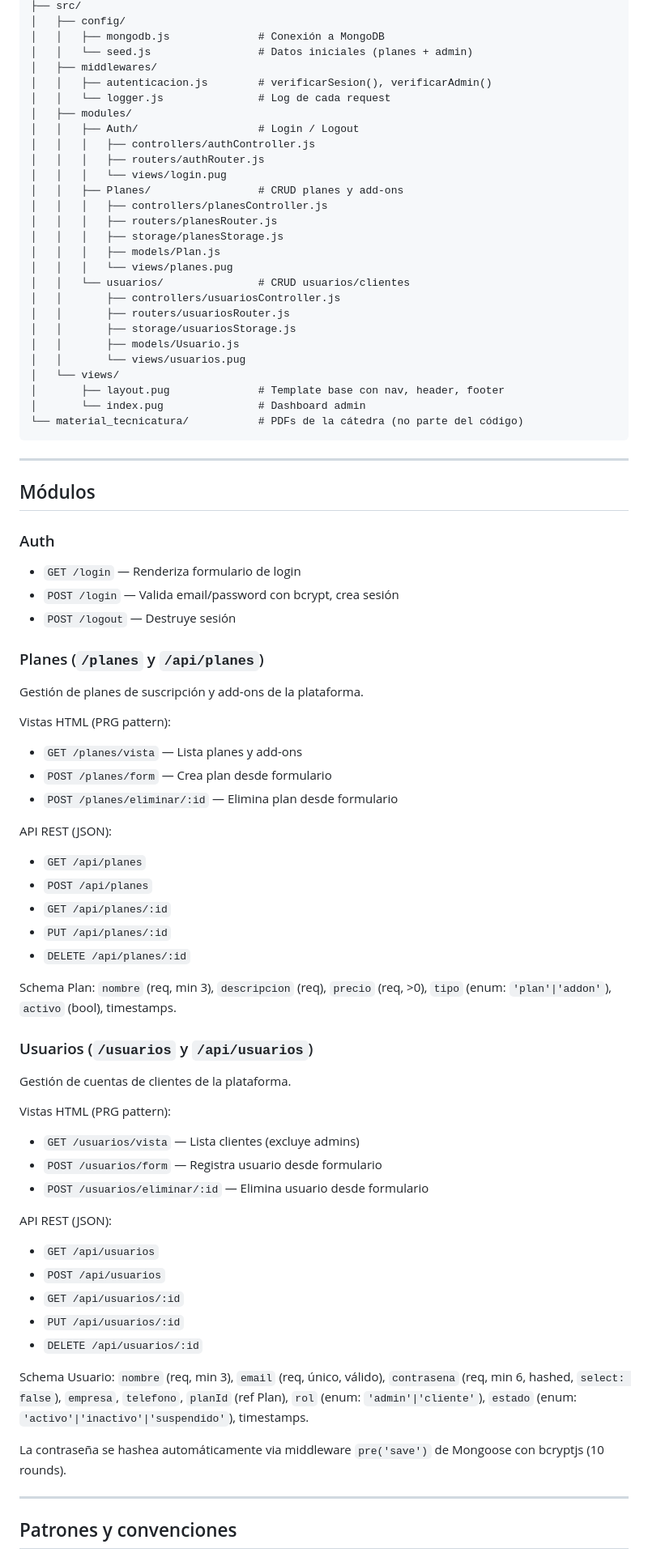
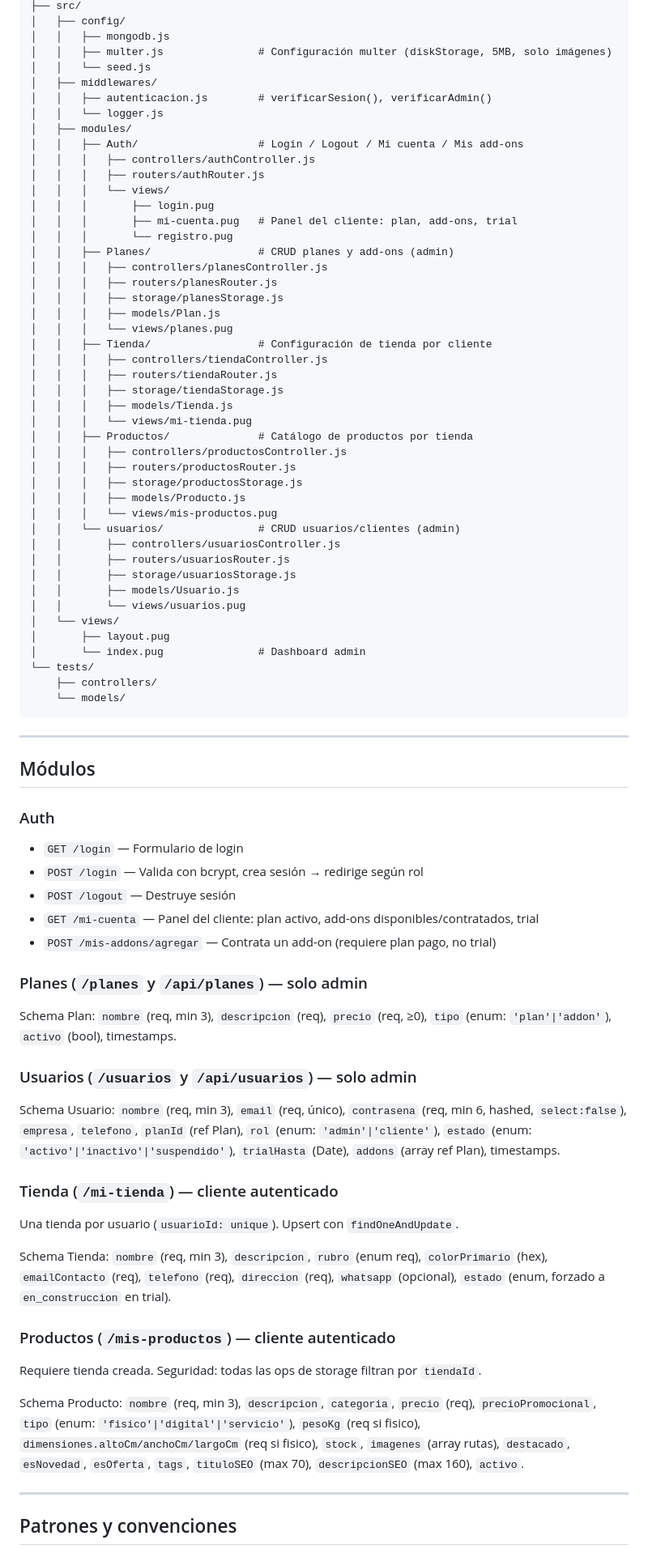
Before and after one commit to UnknowTeam-TSDS/TechRetail, a Markdown page: AGENTS.md, the part around one of its changes. Shown at 81% size. Drawn GitHub-style.

````diff
--- a/AGENTS.md
+++ b/AGENTS.md
@@ -73,31 +69,49 @@ TechRetail/
 ├── src/
 │   ├── config/
-│   │   ├── mongodb.js              # Conexión a MongoDB
-│   │   └── seed.js                 # Datos iniciales (planes + admin)
+│   │   ├── mongodb.js
+│   │   ├── multer.js               # Configuración multer (diskStorage, 5MB, solo imágenes)
+│   │   └── seed.js
 │   ├── middlewares/
 │   │   ├── autenticacion.js        # verificarSesion(), verificarAdmin()
-│   │   └── logger.js               # Log de cada request
+│   │   └── logger.js
 │   ├── modules/
-│   │   ├── Auth/                   # Login / Logout
+│   │   ├── Auth/                   # Login / Logout / Mi cuenta / Mis add-ons
 │   │   │   ├── controllers/authController.js
 │   │   │   ├── routers/authRouter.js
-│   │   │   └── views/login.pug
-│   │   ├── Planes/                 # CRUD planes y add-ons
+│   │   │   └── views/
+│   │   │       ├── login.pug
+│   │   │       ├── mi-cuenta.pug   # Panel del cliente: plan, add-ons, trial
+│   │   │       └── registro.pug
+│   │   ├── Planes/                 # CRUD planes y add-ons (admin)
 │   │   │   ├── controllers/planesController.js
 │   │   │   ├── routers/planesRouter.js
 │   │   │   ├── storage/planesStorage.js
 │   │   │   ├── models/Plan.js
 │   │   │   └── views/planes.pug
-│   │   └── usuarios/               # CRUD usuarios/clientes
+│   │   ├── Tienda/                 # Configuración de tienda por cliente
+│   │   │   ├── controllers/tiendaController.js
+│   │   │   ├── routers/tiendaRouter.js
+│   │   │   ├── storage/tiendaStorage.js
+│   │   │   ├── models/Tienda.js
+│   │   │   └── views/mi-tienda.pug
+│   │   ├── Productos/              # Catálogo de productos por tienda
+│   │   │   ├── controllers/productosController.js
+│   │   │   ├── routers/productosRouter.js
+│   │   │   ├── storage/productosStorage.js
+│   │   │   ├── models/Producto.js
+│   │   │   └── views/mis-productos.pug
+│   │   └── usuarios/               # CRUD usuarios/clientes (admin)
 │   │       ├── controllers/usuariosController.js
 │   │       ├── routers/usuariosRouter.js
 │   │       ├── storage/usuariosStorage.js
 │   │       ├── models/Usuario.js
 │   │       └── views/usuarios.pug
 │   └── views/
-│       ├── layout.pug              # Template base con nav, header, footer
+│       ├── layout.pug
 │       └── index.pug               # Dashboard admin
-└── material_tecnicatura/           # PDFs de la cátedra (no parte del código)
+└── tests/
+    ├── controllers/
+    └── models/
 ```
 
 ---
@@ -105,45 +119,27 @@ TechRetail/
 ## Módulos
 
 ### Auth
-- `GET /login` — Renderiza formulario de login
-- `POST /login` — Valida email/password con bcrypt, crea sesión
+- `GET /login` — Formulario de login
+- `POST /login` — Valida con bcrypt, crea sesión → redirige según rol
 - `POST /logout` — Destruye sesión
+- `GET /mi-cuenta` — Panel del cliente: plan activo, add-ons disponibles/contratados, trial
+- `POST /mis-addons/agregar` — Contrata un add-on (requiere plan pago, no trial)
 
-### Planes (`/planes` y `/api/planes`)
-Gestión de planes de suscripción y add-ons de la plataforma.
+### Planes (`/planes` y `/api/planes`) — solo admin
+Schema Plan: `nombre` (req, min 3), `descripcion` (req), `precio` (req, ≥0), `tipo` (enum: `'plan'|'addon'`), `activo` (bool), timestamps.
 
-Vistas HTML (PRG pattern):
-- `GET /planes/vista` — Lista planes y add-ons
-- `POST /planes/form` — Crea plan desde formulario
-- `POST /planes/eliminar/:id` — Elimina plan desde formulario
+### Usuarios (`/usuarios` y `/api/usuarios`) — solo admin
+Schema Usuario: `nombre` (req, min 3), `email` (req, único), `contrasena` (req, min 6, hashed, `select:false`), `empresa`, `telefono`, `planId` (ref Plan), `rol` (enum: `'admin'|'cliente'`), `estado` (enum: `'activo'|'inactivo'|'suspendido'`), `trialHasta` (Date), `addons` (array ref Plan), timestamps.
 
-API REST (JSON):
-- `GET /api/planes`
-- `POST /api/planes`
-- `GET /api/planes/:id`
-- `PUT /api/planes/:id`
-- `DELETE /api/planes/:id`
+### Tienda (`/mi-tienda`) — cliente autenticado
+Una tienda por usuario (`usuarioId: unique`). Upsert con `findOneAndUpdate`.
 
-Schema Plan: `nombre` (req, min 3), `descripcion` (req), `precio` (req, >0), `tipo` (enum: `'plan'|'addon'`), `activo` (bool), timestamps.
+Schema Tienda: `nombre` (req, min 3), `descripcion`, `rubro` (enum req), `colorPrimario` (hex), `emailContacto` (req), `telefono` (req), `direccion` (req), `whatsapp` (opcional), `estado` (enum, forzado a `en_construccion` en trial).
 
-### Usuarios (`/usuarios` y `/api/usuarios`)
-Gestión de cuentas de clientes de la plataforma.
+### Productos (`/mis-productos`) — cliente autenticado
+Requiere tienda creada. Seguridad: todas las ops de storage filtran por `tiendaId`.
 
-Vistas HTML (PRG pattern):
-- `GET /usuarios/vista` — Lista clientes (excluye admins)
-- `POST /usuarios/form` — Registra usuario desde formulario
-- `POST /usuarios/eliminar/:id` — Elimina usuario desde formulario
-
-API REST (JSON):
-- `GET /api/usuarios`
-- `POST /api/usuarios`
-- `GET /api/usuarios/:id`
-- `PUT /api/usuarios/:id`
-- `DELETE /api/usuarios/:id`
-
-Schema Usuario: `nombre` (req, min 3), `email` (req, único, válido), `contrasena` (req, min 6, hashed, `select: false`), `empresa`, `telefono`, `planId` (ref Plan), `rol` (enum: `'admin'|'cliente'`), `estado` (enum: `'activo'|'inactivo'|'suspendido'`), timestamps.
-
-La contraseña se hashea automáticamente via middleware `pre('save')` de Mongoose con bcryptjs (10 rounds).
+Schema Producto: `nombre` (req, min 3), `descripcion`, `categoria`, `precio` (req), `precioPromocional`, `tipo` (enum: `'fisico'|'digital'|'servicio'`), `pesoKg` (req si fisico), `dimensiones.altoCm/anchoCm/largoCm` (req si fisico), `stock`, `imagenes` (array rutas), `destacado`, `esNovedad`, `esOferta`, `tags`, `tituloSEO` (max 70), `descripcionSEO` (max 160), `activo`.
 
 ---
 
````
Also changed, not shown: other parts of AGENTS.md (+36 -52 lines), CLAUDE.md (+8 -0 lines).
